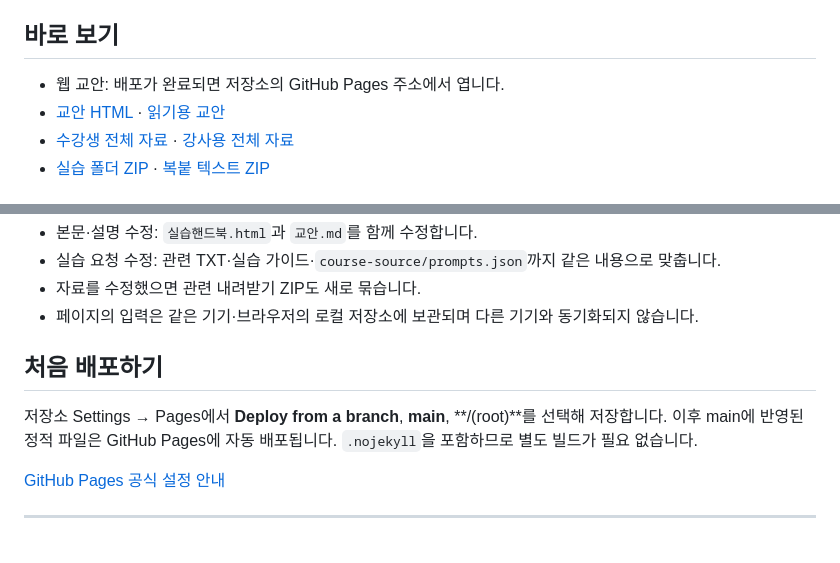
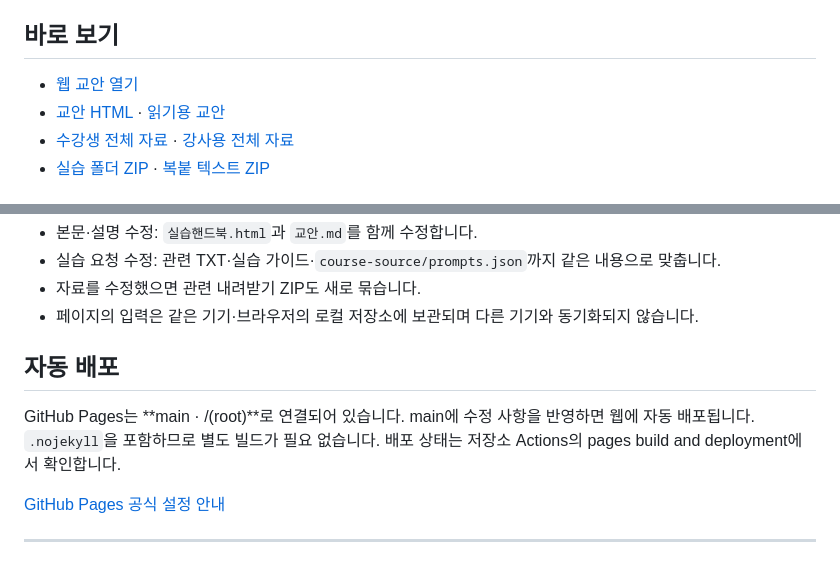
Before and after one commit to llkd33/claude-code-work-automation-8h, a Markdown page: README.md, 2 parts joined by grey strips. GitHub-like rendering.

Commit message:
Link handbook URL and document automatic Pages deployment

```diff
--- a/README.md
+++ b/README.md
@@ -4,7 +4,7 @@
 
 ## 바로 보기
 
-- 웹 교안: 배포가 완료되면 저장소의 GitHub Pages 주소에서 엽니다.
+- [웹 교안 열기](https://llkd33.github.io/claude-code-work-automation-8h/)
 - [교안 HTML](실습핸드북.html) · [읽기용 교안](교안.md)
 - [수강생 전체 자료](배포본/ClaudeCode_8H_수강생.zip) · [강사용 전체 자료](배포본/ClaudeCode_8H_강사용.zip)
 - [실습 폴더 ZIP](실습자료.zip) · [복붙 텍스트 ZIP](복붙템플릿.zip)
@@ -18,9 +18,9 @@
 - 자료를 수정했으면 관련 내려받기 ZIP도 새로 묶습니다.
 - 페이지의 입력은 같은 기기·브라우저의 로컬 저장소에 보관되며 다른 기기와 동기화되지 않습니다.
 
-## 처음 배포하기
+## 자동 배포
 
-저장소 Settings → Pages에서 **Deploy from a branch**, **main**, **/(root)**를 선택해 저장합니다. 이후 main에 반영된 정적 파일은 GitHub Pages에 자동 배포됩니다. `.nojekyll`을 포함하므로 별도 빌드가 필요 없습니다.
+GitHub Pages는 **main · /(root)**로 연결되어 있습니다. main에 수정 사항을 반영하면 웹에 자동 배포됩니다. `.nojekyll`을 포함하므로 별도 빌드가 필요 없습니다. 배포 상태는 저장소 Actions의 pages build and deployment에서 확인합니다.
 
 [GitHub Pages 공식 설정 안내](https://docs.github.com/en/pages/getting-started-with-github-pages/configuring-a-publishing-source-for-your-github-pages-site)
 
```
